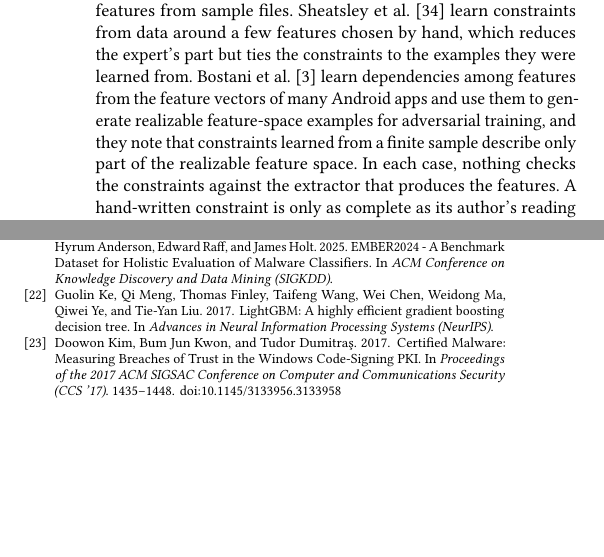
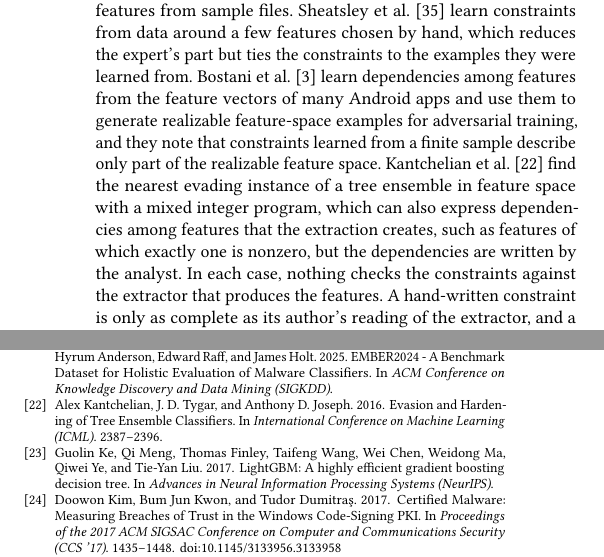
Before and after one commit to lkurlandski/ProvExp, a LaTeX paper (manuscript/main.tex, which reads manuscript/_g_related_work.tex): two parts of the columns of pages 12 and 13 of 19, joined at a grey line, cut so that both start at the same text, the shorter picture padded with empty space. Compiled offline with pdfLaTeX.

Commit message:
Related work: Kantchelian et al. among the constraint-taking feature-space attacks (R21)
Co-Authored-By: Claude Sonnet 5.5 <noreply@anthropic.com>

```diff
--- a/manuscript/_g_related_work.tex
+++ b/manuscript/_g_related_work.tex
@@ -33,7 +33,10 @@ among features from sample files. Sheatsley et al.~\cite{sheatsley2021robustness
 few features chosen by hand, which reduces the expert's part but ties the constraints to the examples they were learned
 from. Bostani et al.~\cite{bostani2025level} learn dependencies among features from the feature vectors of many Android
 apps and use them to generate realizable feature-space examples for adversarial training, and they note that constraints
-learned from a finite sample describe only part of the realizable feature space. In each case, nothing checks the
+learned from a finite sample describe only part of the realizable feature space. Kantchelian et
+al.~\cite{kantchelian2016evasion} find the nearest evading instance of a tree ensemble in feature space with a mixed
+integer program, which can also express dependencies among features that the extraction creates, such as features of
+which exactly one is nonzero, but the dependencies are written by the analyst. In each case, nothing checks the
 constraints against the extractor that produces the features. A hand-written constraint is only as complete as its
 author's reading of the extractor, and a learned one can admit vectors that no edit reaches and exclude vectors that
 some edit does. We derive what these attacks take as input. For a sum-then-readout extractor and a declared set of
```
